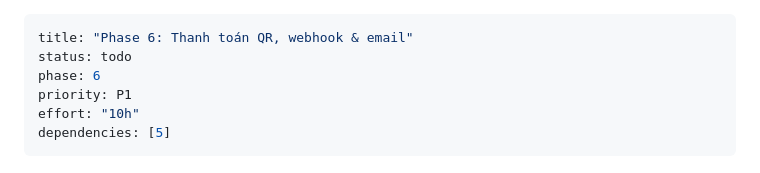
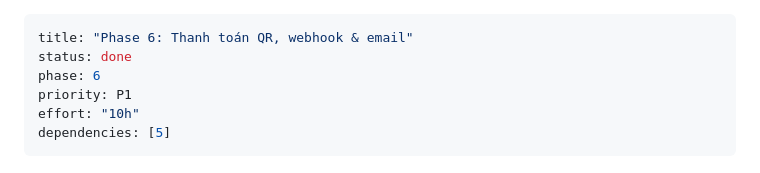
Before and after one commit to nhquan403/Project-Final-TVU, a Markdown page: plans/260907-1304-homestay-tvh-booking/phase-06-payment-qr.md, the part around one of its changes. GitHub-like rendering.

```diff
--- a/plans/260907-1304-homestay-tvh-booking/phase-06-payment-qr.md
+++ b/plans/260907-1304-homestay-tvh-booking/phase-06-payment-qr.md
@@ -1,6 +1,6 @@
 ---
 title: "Phase 6: Thanh toán QR, webhook & email"
-status: todo
+status: done
 phase: 6
 priority: P1
 effort: "10h"
```
Also changed, not shown: other parts of plans/260907-1304-homestay-tvh-booking/phase-06-payment-qr.md (+30 -30 lines), plans/260907-1304-homestay-tvh-booking/phase-05-booking-core.md (+4 -2 lines), plans/260907-1304-homestay-tvh-booking/plan.md (+1 -1 lines).
